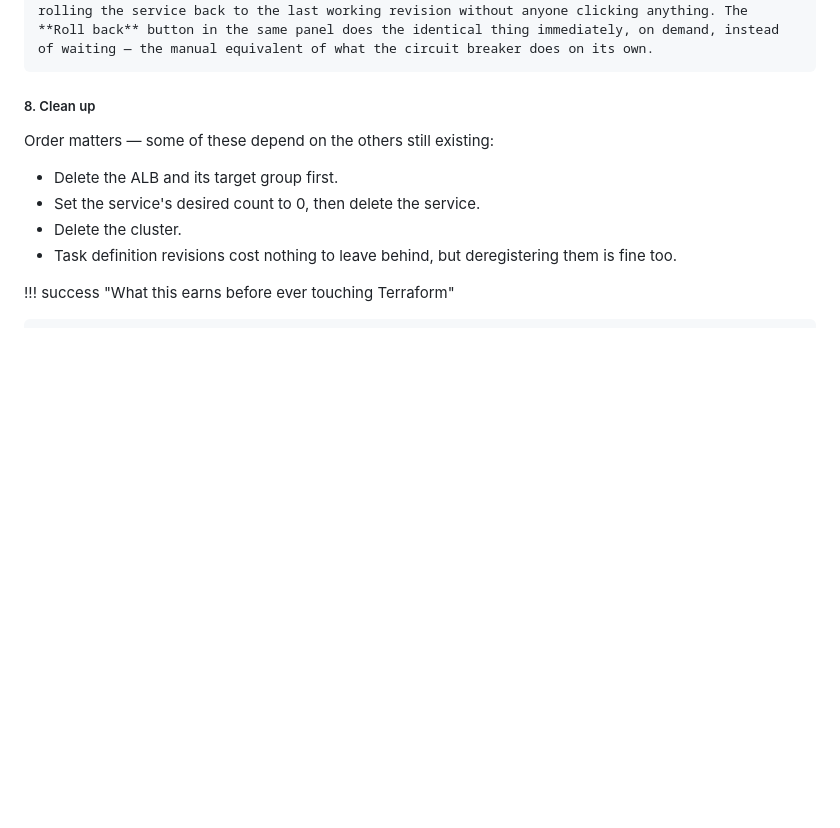
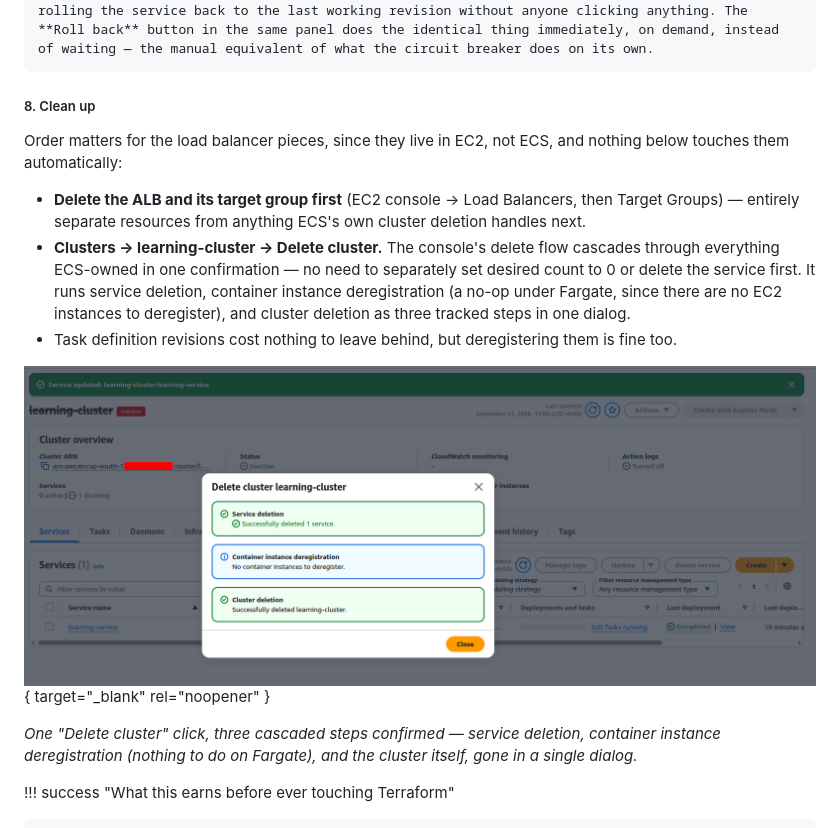
Before and after one commit to Fahad-Md-Kamal/DevOps-Roadmap, a Markdown page: docs/containers.md, the part around the change. Rendered like a GitHub page; pictures changed too: docs/images/containers/ecs-cluster-closed.png (added); blank space fills up the shorter version.

Commit message:
Document the one-click cascaded cluster delete in containers.md step 8
Replaces the manual desired-count-to-0/delete-service/delete-cluster sequence with what the console actually does now: Delete cluster cascades through service deletion, container instance deregistration, and cluster deletion in one confirmation. Includes a real screenshot of that dialog.

```diff
--- a/docs/containers.md
+++ b/docs/containers.md
@@ -146,12 +146,15 @@ Section 14's troubleshooting list is worth reproducing deliberately, one failure
 
 ##### 8. Clean up
 
-Order matters — some of these depend on the others still existing:
+Order matters for the load balancer pieces, since they live in EC2, not ECS, and nothing below touches them automatically:
 
-- Delete the ALB and its target group first.
-- Set the service's desired count to 0, then delete the service.
-- Delete the cluster.
+- **Delete the ALB and its target group first** (EC2 console → Load Balancers, then Target Groups) — entirely separate resources from anything ECS's own cluster deletion handles next.
+- **Clusters → learning-cluster → Delete cluster.** The console's delete flow cascades through everything ECS-owned in one confirmation — no need to separately set desired count to 0 or delete the service first. It runs service deletion, container instance deregistration (a no-op under Fargate, since there are no EC2 instances to deregister), and cluster deletion as three tracked steps in one dialog.
 - Task definition revisions cost nothing to leave behind, but deregistering them is fine too.
+
+[![Delete cluster learning-cluster confirmation dialog: Service deletion — Successfully deleted 1 service; Container instance deregistration — No container instances to deregister; Cluster deletion — Successfully deleted learning-cluster](images/containers/ecs-cluster-closed.png)](images/containers/ecs-cluster-closed.png){ target="_blank" rel="noopener" }
+
+*One "Delete cluster" click, three cascaded steps confirmed — service deletion, container instance deregistration (nothing to do on Fargate), and the cluster itself, gone in a single dialog.*
 
 !!! success "What this earns before ever touching Terraform"
 
```
